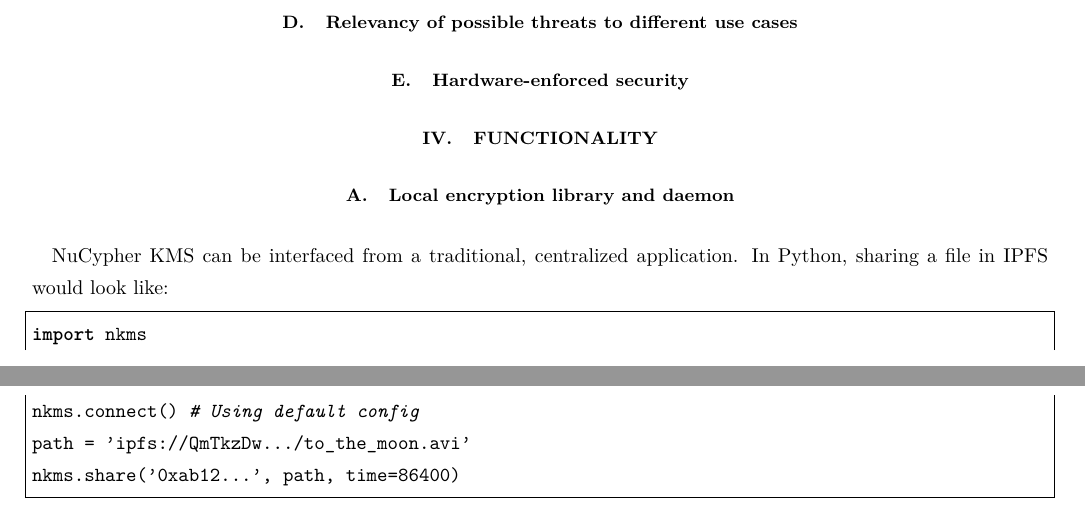
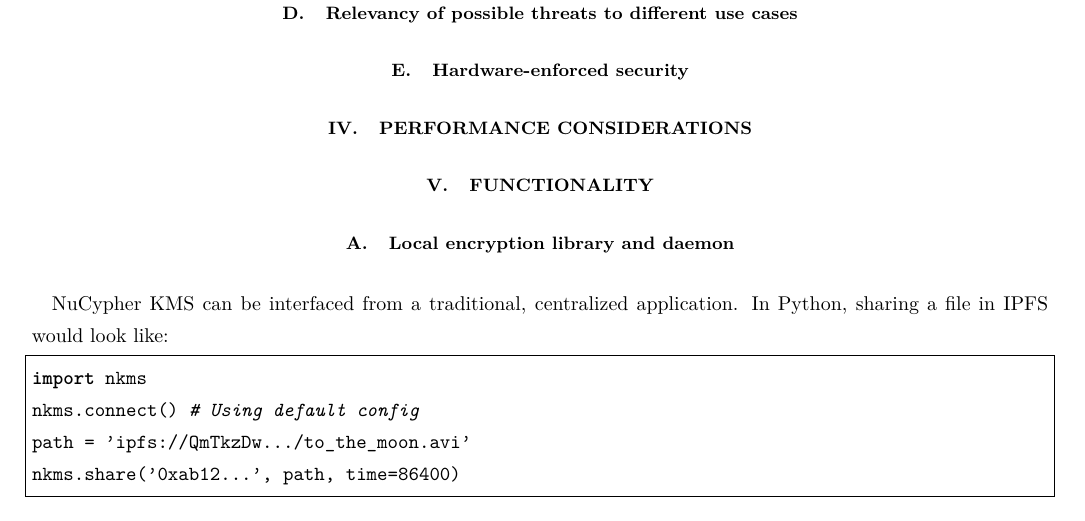
Before and after one commit to nucypher/whitepaper, a LaTeX paper (kms-whitepaper.tex): two parts of pages 10 and 11 of 16 before the commit and part of page 11 of 16 after it, the two joined at a grey line, cut so that both start at the same text. Compiled offline with pdfLaTeX.

Commit message:
Performance?

```diff
--- a/kms-whitepaper.tex
+++ b/kms-whitepaper.tex
@@ -388,6 +388,8 @@
 \subsection{Hardware-enforced security}
 % GPUs and SGX
 
+\section{Performance considerations}
+
 \section{Functionality}
 
 \subsection{Local encryption library and daemon}
```
